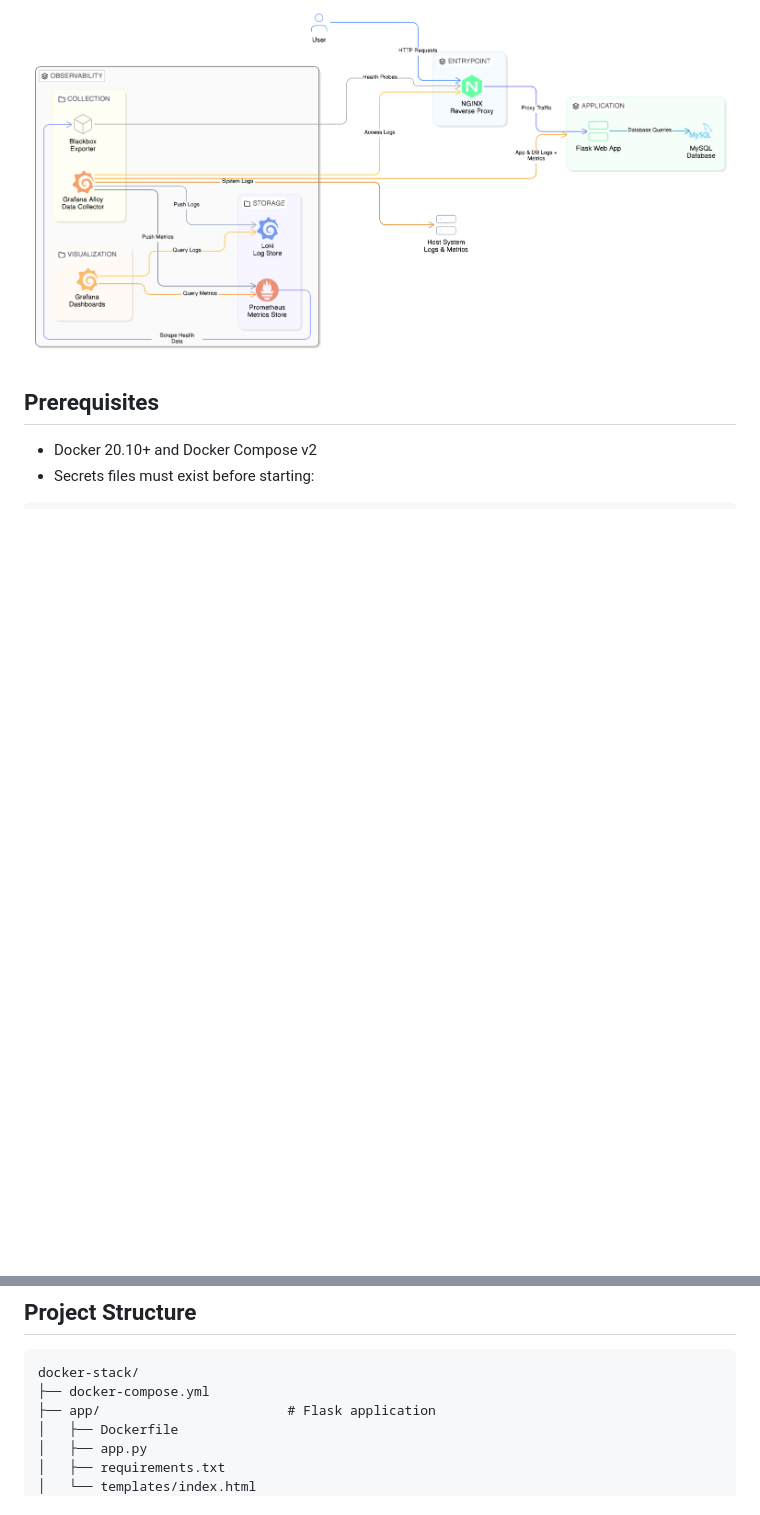
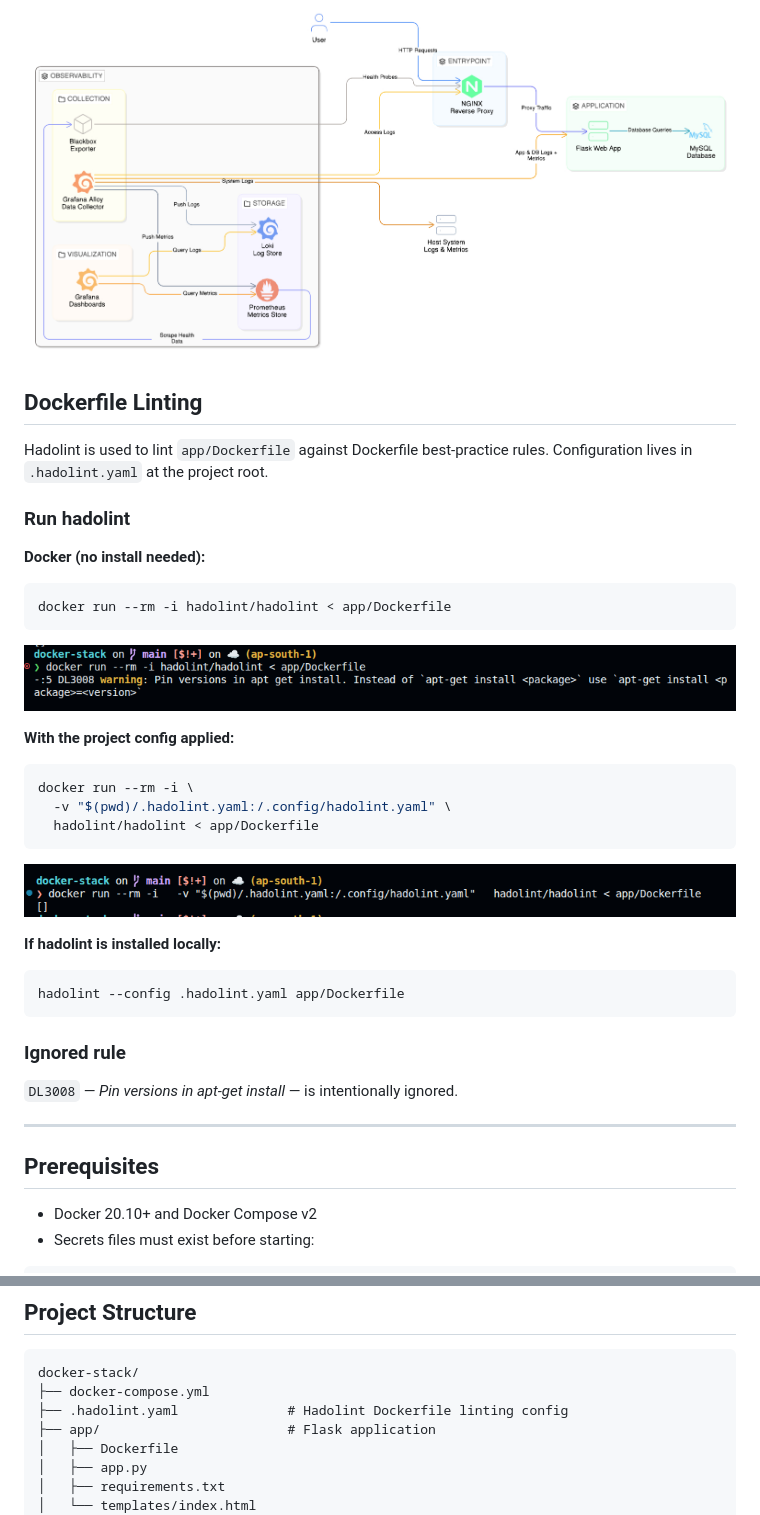
Before and after one commit to atkaridarshan04/docker-stack, a Markdown page: README.md, 2 parts joined by grey strips. Rendered like a GitHub page; pictures changed too: assets/hadolint-no-config.png (added), assets/hadolint-with-config.png (added); blank space fills up the shorter version.

Commit message:
chore: add hadolint config and Dockerfile linting docs
- Add .hadolint.yaml
- Add Dockerfile Linting section to root README with run commands and DL3008 rationale

````diff
--- a/README.md
+++ b/README.md
@@ -23,6 +24,37 @@ This project is a fully containerized application stack built with production pr
 
 ![Architecture](assets/architecture/project_arch-light.png)
 
+
+## Dockerfile Linting
+
+Hadolint is used to lint `app/Dockerfile` against Dockerfile best-practice rules. Configuration lives in `.hadolint.yaml` at the project root.
+
+### Run hadolint
+
+**Docker (no install needed):**
+```bash
+docker run --rm -i hadolint/hadolint < app/Dockerfile
+```
+![hadolint output without config](assets/hadolint-no-config.png)
+
+**With the project config applied:**
+```bash
+docker run --rm -i \
+  -v "$(pwd)/.hadolint.yaml:/.config/hadolint.yaml" \
+  hadolint/hadolint < app/Dockerfile
+```
+![hadolint output with config](assets/hadolint-with-config.png)
+
+**If hadolint is installed locally:**
+```bash
+hadolint --config .hadolint.yaml app/Dockerfile
+```
+
+### Ignored rule
+
+`DL3008` — *Pin versions in apt-get install* — is intentionally ignored.
+
+---
 
 ## Prerequisites
 
@@ -148,6 +180,7 @@ See [secrets/README.md](./secrets/README.md).
 ```
 docker-stack/
 ├── docker-compose.yml
+├── .hadolint.yaml              # Hadolint Dockerfile linting config
 ├── app/                        # Flask application
 │   ├── Dockerfile
 │   ├── app.py
````
Also changed, not shown: other parts of README.md (+1 -0 lines), 1 other file.
